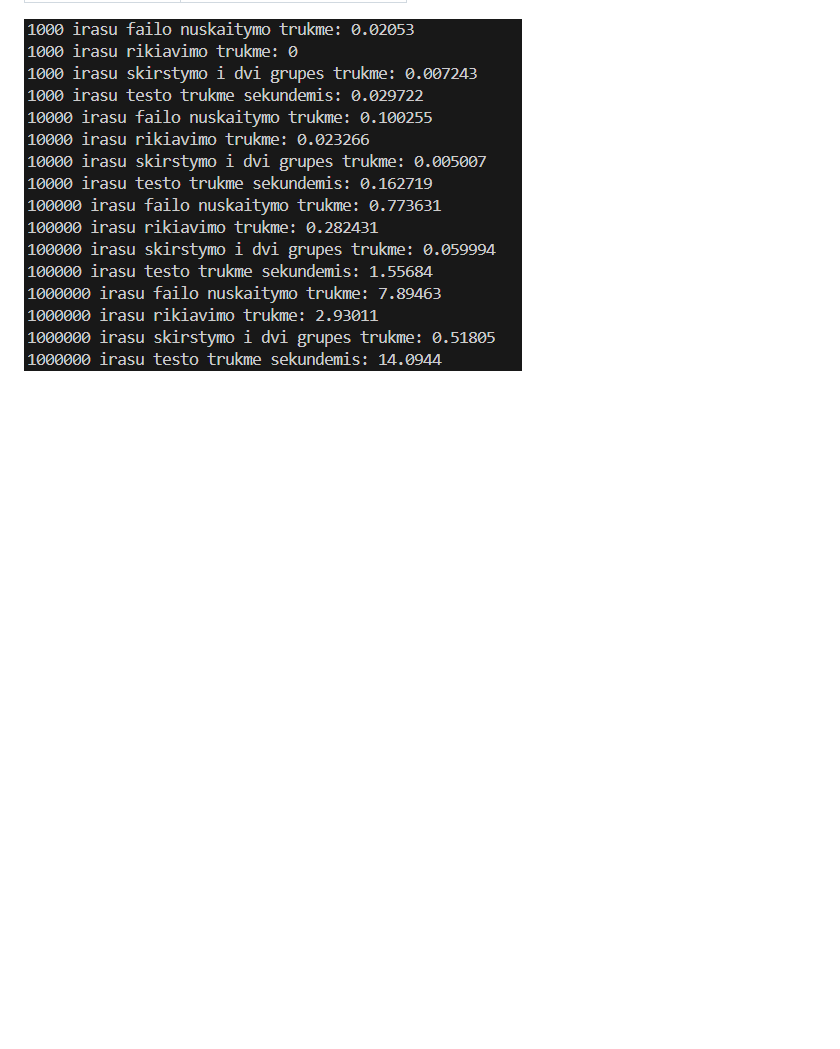
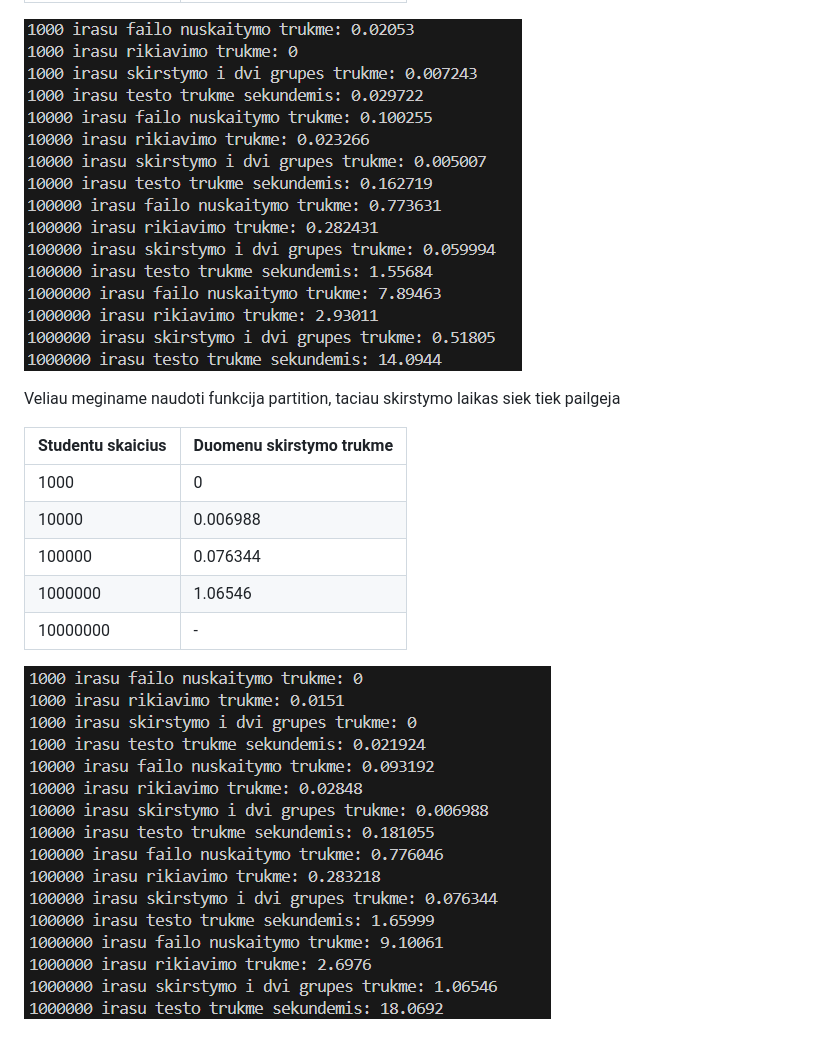
Before and after one commit to justas0221/ObjektinisProgramavimas3uzd, a Markdown page: README.md, the part around the change. GitHub-like rendering; pictures changed too: 13.png (added); blank space fills up the shorter version.

Commit message:
Tried the third strategy of categorizing on deque

```diff
--- a/README.md
+++ b/README.md
@@ -170,3 +170,15 @@ Pirmiausia naudojame funkcija remove_if, skirstymo laikas tukstancius kartu suma
 | 10000000          | -                        |
 
 ![The image of the analysis](12.png)
+
+Veliau meginame naudoti funkcija partition, taciau skirstymo laikas siek tiek pailgeja
+
+| Studentu skaicius | Duomenu skirstymo trukme |
+| ----------------- | ------------------------ |
+| 1000              | 0                        |
+| 10000             | 0.006988                 |
+| 100000            | 0.076344                 |
+| 1000000           | 1.06546                  |
+| 10000000          | -                        |
+
+![The image of the analysis](13.png)
```
Also changed, not shown: 1 other file.
